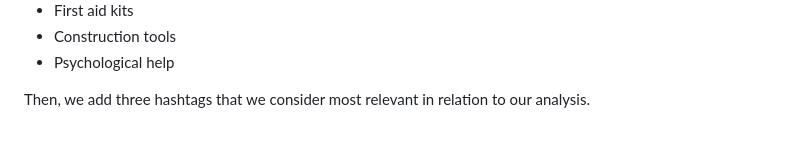
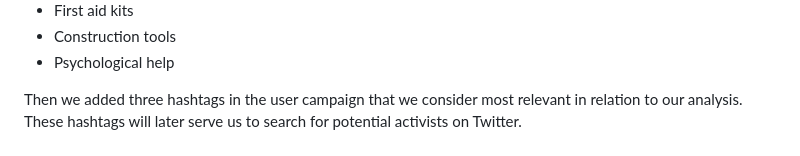
Before and after one commit to kukulhan/ibmfrontend, a Markdown page: README.md, the part around the change printed below. Drawn GitHub-style.

```diff
--- a/README.md
+++ b/README.md
@@ -84,6 +84,6 @@ And we detect the things that were most requested.
 * Construction tools
 * Psychological help
 
-Then, we add three hashtags that we consider most relevant in relation to our analysis.
+Then we added three hashtags in the user campaign that we consider most relevant in relation to our analysis. These hashtags will later serve us to search for potential activists on Twitter.
 
 # ![kukulhan](/resources/images/mongo_campaign.png?raw=true)
```
Also changed, not shown: other parts of README.md (+4 -0 lines), resources/images/api_twiter.png (added).
